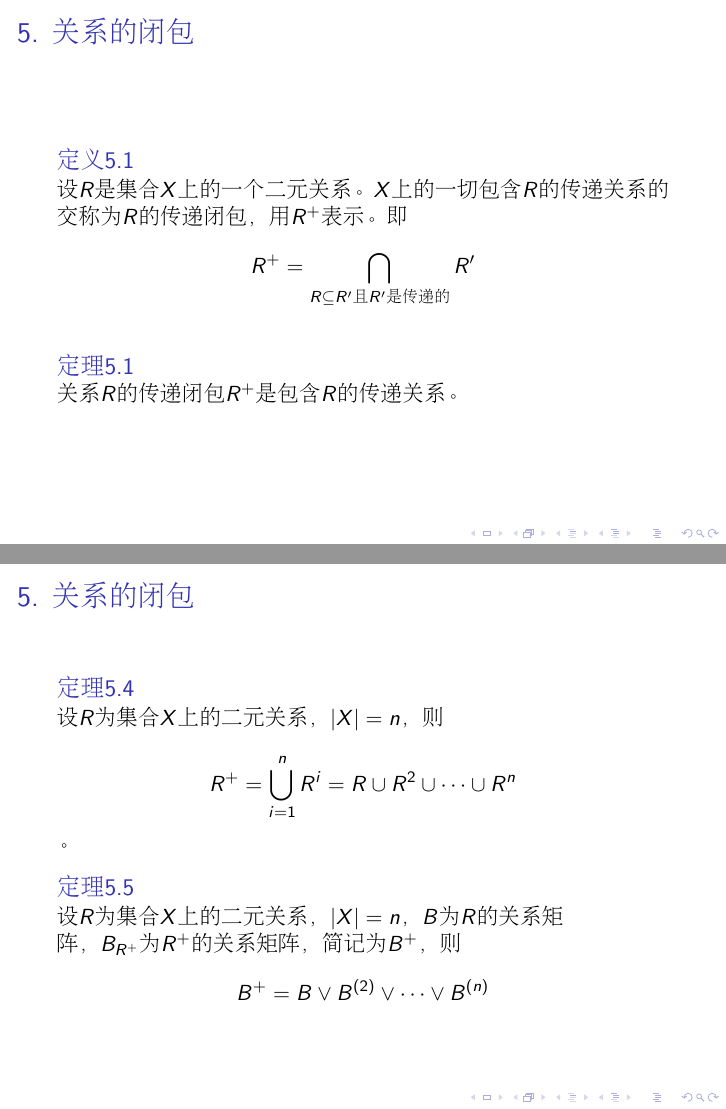
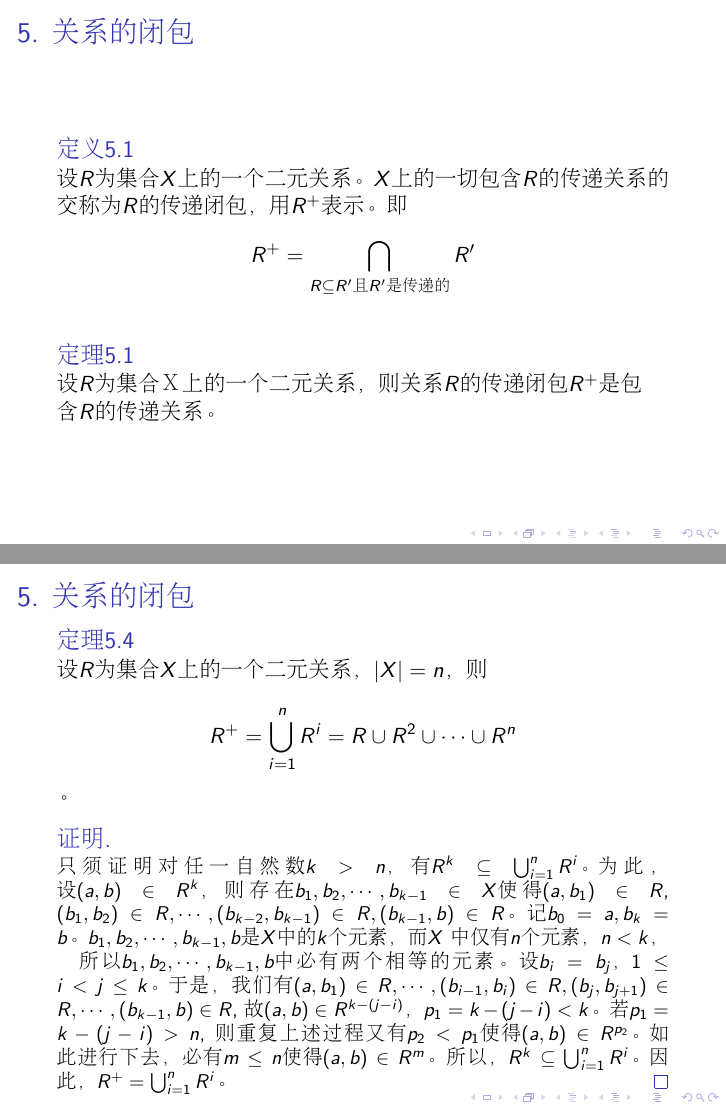
Before and after one commit to jianwenchen/discrete, LaTeX slides (chapter3/chapter3.tex): pages 29 and 39 of 59 before the commit and pages 29 and 44 of 65 after it, joined at a grey line. Compiled offline with pdfLaTeX.

Commit message:
chapter 3 modified

```diff
--- a/chapter3/chapter3.tex
+++ b/chapter3/chapter3.tex
@@ -231,20 +231,20 @@
 \begin{frame}
   \frametitle{5. 关系的闭包}
   \begin{Def}
-    设$R$是集合$X$上的一个二元关系。$X$上的一切包含$R$的传递关系的交称为$R$的传递闭包，用$R^+$表示。即
+    设$R$为集合$X$上的一个二元关系。$X$上的一切包含$R$的传递关系的交称为$R$的传递闭包，用$R^+$表示。即
     \begin{equation*}
       R^+ = \bigcap_{R \subseteq R' \text{且} R'\text{是传递的}}R'
     \end{equation*}
   \end{Def}
   \pause
   \begin{Thm}
-    关系$R$的传递闭包$R^+$是包含$R$的传递关系。
+    设$R$为集合Ｘ上的一个二元关系，则关系$R$的传递闭包$R^+$是包含$R$的传递关系。
   \end{Thm}
 \end{frame}
 \begin{frame}
   \frametitle{5. 关系的闭包}
   \begin{Thm}
-    设$R$为集合$X$上的二元关系，$a \in X$，$b \in X$，$n \geq 2$，则$(a,b) \in R^n$当且仅当存在$x_1\in X$，$x_2\in X$，$\ldots$，$x_{n-1}\in X$，使得$(a, x_1) \in R$，$(x_1, x_2)\in R$，  $\ldots$， $(x_{n-1}, b)\in R$。
+    设$R$为集合$X$上的一个二元关系，$a \in X$，$b \in X$，$n \geq 2$，则$(a,b) \in R^n$当且仅当存在$x_1\in X$，$x_2\in X$，$\ldots$，$x_{n-1}\in X$，使得$(a, x_1) \in R$，$(x_1, x_2)\in R$，  $\ldots$， $(x_{n-1}, b)\in R$。
   \end{Thm}
   \begin{proof}[证明]
   \pause 用数学归纳法证明，施归纳于$n$:
@@ -259,7 +259,7 @@
 \begin{frame}
   \frametitle{5. 关系的闭包}
   \begin{Thm}
-    设$R$为集合$X$上的二元关系，则
+    设$R$为集合$X$上的一个二元关系，则
     \begin{equation*}
       R^+ = \bigcup_{n=1}^\infty R^n = R \cup R^2 \cup R^3 \cup \cdots
     \end{equation*}
@@ -268,16 +268,31 @@
 \begin{frame}
   \frametitle{5. 关系的闭包}
   \begin{Thm}
-    设$R$为集合$X$上的二元关系，$|X| = n$，则\[R^+ = \bigcup_{i=1}^nR^i = R \cup R^2  \cup \cdots \cup R^n \]。
+    设$R$为集合$X$上的一个二元关系，$|X| = n$，则\[R^+ = \bigcup_{i=1}^nR^i = R \cup R^2  \cup \cdots \cup R^n \]。
   \end{Thm}
-  \pause
+  \begin{proof}[证明]\justifying\let\raggedright\justifying\small{
+    只须证明对任一自然数$k > n$，有$R^k \subseteq \bigcup_{i=1}^nR^i$。\pause 为此，设
+    $(a,b) \in R^k$，则存在$b_1, b_2, \cdots, b_{k-1} \in X$使得$(a,b_1) \in R$,
+    $(b_1, b_2) \in R, \cdots, (b_{k-2}, b_{k-1})\in R, (b_{k-1}, b) \in R$。记
+    $b_0 = a, b_k = b$。 \pause $b_1,b_2, \cdots, b_{k-1}, b$是$X$中的$k$个元素，而$X$
+    中仅有$n$个元素，$n < k$，　所以$b_1, b_2, \cdots, b_{k-1}, b$中必有两个相等
+    的元素。设$b_i=b_j$，$1 \leq i < j \leq k$。 \pause 于是，我们有$(a,b_1)\in R,
+    \cdots, (b_{i-1}, b_i)\in R, (b_j, b_{j+1})\in R, \cdots, (b_{k-1},b)\in R$,
+    故$(a,b)\in R^{k-(j-i)}$，$p_1=k-(j-i) < k$。 \pause 若$p_1 = k - (j - i) > n$, 则重
+    复上述过程又有$p_2 < p_1$使得$(a,b) \in R^{p_2}$。 \pause 如此进行下去，必有$m \leq
+    n$使得$(a,b) \in R^m$。所以，$R^k \subseteq \bigcup_{i=1}^nR^i$。 \pause 因此，$R^+=\bigcup_{i=1}^nR^i$。}
+  \end{proof}
+\end{frame}
+\begin{frame}
+  \frametitle{5. 关系的闭包}
   \begin{Thm}
-    设$R$为集合$X$上的二元关系，$|X| = n$， $B$为$R$的关系矩阵，$B_{R^+}$为$R^+$的关系矩阵，简记为$B^+$，则
+    设$R$为集合$X$上的一个二元关系，$|X| = n$， $B$为$R$的关系矩阵，$B_{R^+}$为$R^+$的关系矩阵，简记为$B^+$，则
     \begin{equation*}
       B^+ = B \lor B^{(2)} \lor \cdots \lor B^{(n)}
     \end{equation*}
   \end{Thm}
 \end{frame}
+
 \begin{frame}
   \frametitle{5. 关系的闭包}
   \begin{codebox}
```
Also changed, not shown: chapter3/chapter3.pdf, 4 other files.
